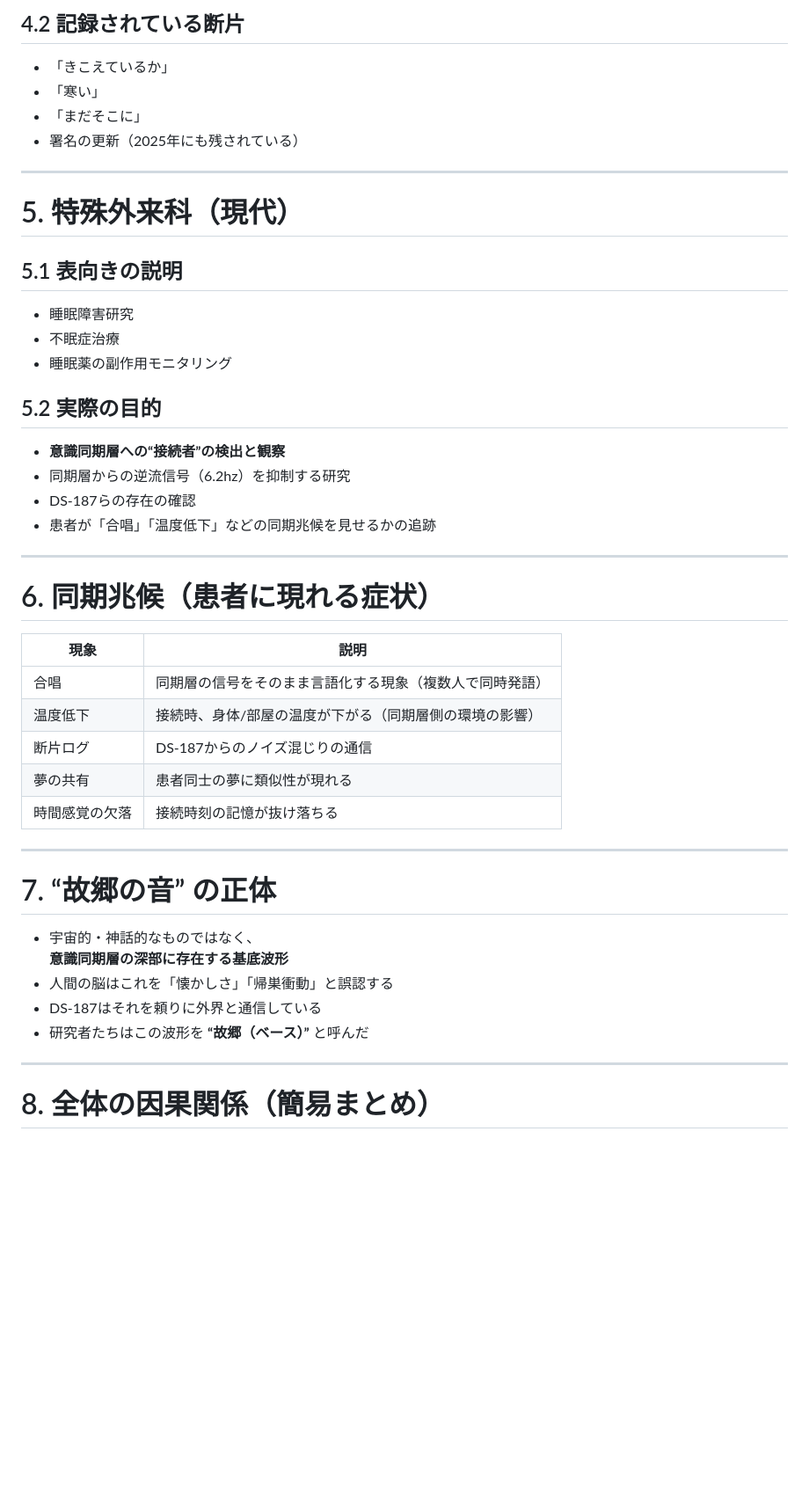
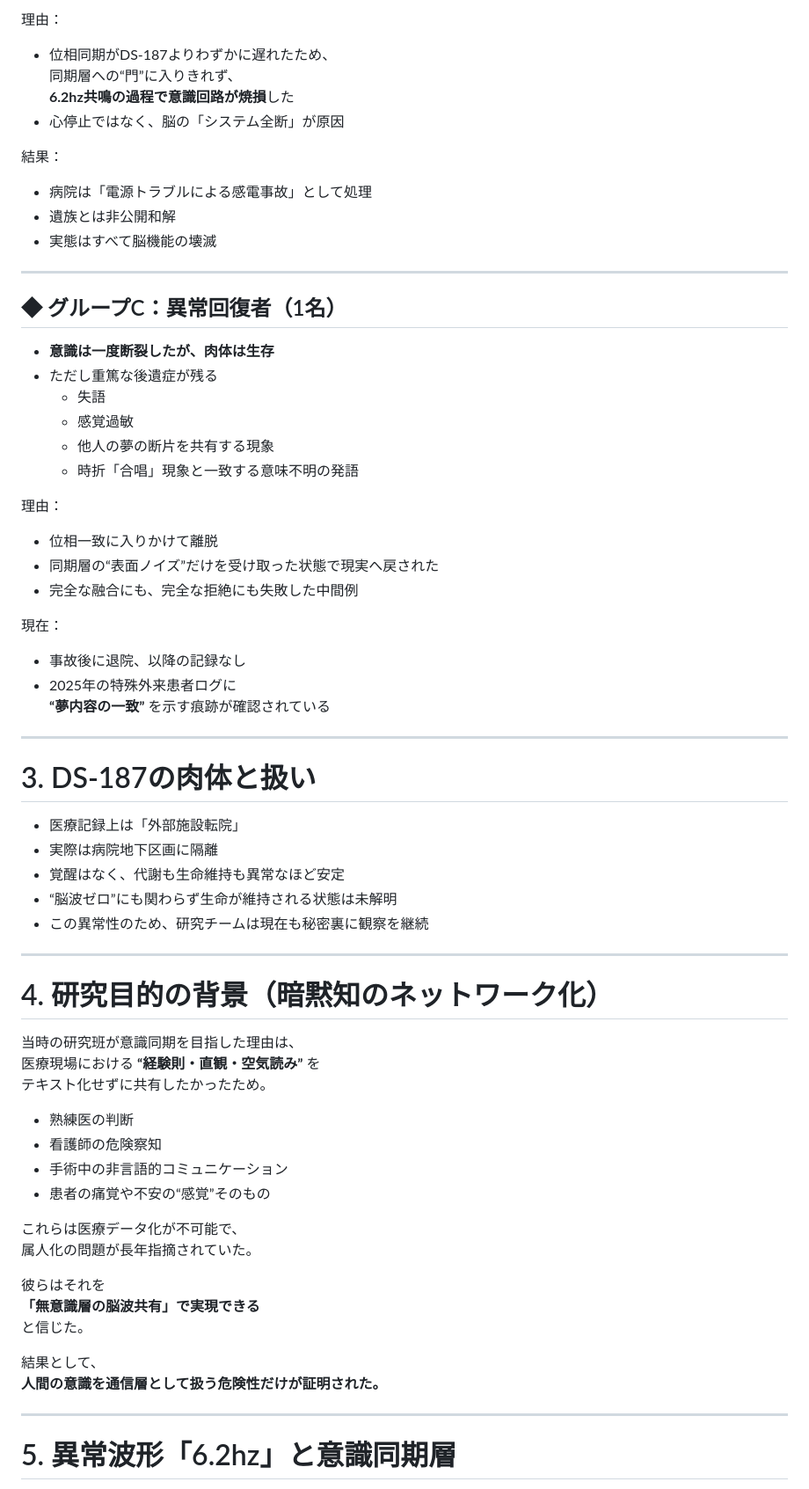
Before and after one commit to NATTO-FIVE/arg_test, a Markdown page: Readme.md, the part around the change printed below. Shown: that part at 88% size. GitHub-like rendering; blank space fills up the shorter version.

```diff
--- a/Readme.md
+++ b/Readme.md
@@ -66,48 +55,70 @@
 
-## 4.2 記録されている断片
-- 「きこえているか」
-- 「寒い」
-- 「まだそこに」
-- 署名の更新（2025年にも残されている）
+理由：
+- 位相同期がDS-187よりわずかに遅れたため、
+  同期層への“門”に入りきれず、
+  **6.2hz共鳴の過程で意識回路が焼損**した
+- 心停止ではなく、脳の「システム全断」が原因
+
+結果：
+- 病院は「電源トラブルによる感電事故」として処理
+- 遺族とは非公開和解
+- 実態はすべて脳機能の壊滅
 
 ---
 
-# 5. 特殊外来科（現代）
+## ◆ グループC：異常回復者（1名）
 
-## 5.1 表向きの説明
-- 睡眠障害研究
-- 不眠症治療
-- 睡眠薬の副作用モニタリング
+- **意識は一度断裂したが、肉体は生存**
+- ただし重篤な後遺症が残る
+  - 失語
+  - 感覚過敏
+  - 他人の夢の断片を共有する現象
+  - 時折「合唱」現象と一致する意味不明の発語
 
-## 5.2 実際の目的
-- **意識同期層への“接続者”の検出と観察**
-- 同期層からの逆流信号（6.2hz）を抑制する研究
-- DS-187らの存在の確認
-- 患者が「合唱」「温度低下」などの同期兆候を見せるかの追跡
+理由：
+- 位相一致に入りかけて離脱
+- 同期層の“表面ノイズ”だけを受け取った状態で現実へ戻された
+- 完全な融合にも、完全な拒絶にも失敗した中間例
+
+現在：
+- 事故後に退院、以降の記録なし
+- 2025年の特殊外来患者ログに
+  **“夢内容の一致”** を示す痕跡が確認されている
 
 ---
 
-# 6. 同期兆候（患者に現れる症状）
+# 3. DS-187の肉体と扱い
 
-| 現象 | 説明 |
-|------|------|
-| 合唱 | 同期層の信号をそのまま言語化する現象（複数人で同時発語） |
-| 温度低下 | 接続時、身体/部屋の温度が下がる（同期層側の環境の影響） |
-| 断片ログ | DS-187からのノイズ混じりの通信 |
-| 夢の共有 | 患者同士の夢に類似性が現れる |
-| 時間感覚の欠落 | 接続時刻の記憶が抜け落ちる |
+- 医療記録上は「外部施設転院」
+- 実際は病院地下区画に隔離
+- 覚醒はなく、代謝も生命維持も異常なほど安定
+- “脳波ゼロ”にも関わらず生命が維持される状態は未解明
+- この異常性のため、研究チームは現在も秘密裏に観察を継続
 
 ---
 
-# 7. “故郷の音” の正体
+# 4. 研究目的の背景（暗黙知のネットワーク化）
 
-- 宇宙的・神話的なものではなく、
-  **意識同期層の深部に存在する基底波形**
-- 人間の脳はこれを「懐かしさ」「帰巣衝動」と誤認する
-- DS-187はそれを頼りに外界と通信している
-- 研究者たちはこの波形を **“故郷（ベース）”** と呼んだ
+当時の研究班が意識同期を目指した理由は、
+医療現場における **“経験則・直観・空気読み”** を
+テキスト化せずに共有したかったため。
+
+- 熟練医の判断
+- 看護師の危険察知
+- 手術中の非言語的コミュニケーション
+- 患者の痛覚や不安の“感覚”そのもの
+
+これらは医療データ化が不可能で、
+属人化の問題が長年指摘されていた。
+
+彼らはそれを
+**「無意識層の脳波共有」で実現できる**
+と信じた。
+
+結果として、
+**人間の意識を通信層として扱う危険性だけが証明された。**
 
 ---
 
-# 8. 全体の因果関係（簡易まとめ）
+# 5. 異常波形「6.2hz」と意識同期層
 
```
Also changed, not shown: other parts of Readme.md (+63 -56 lines).
